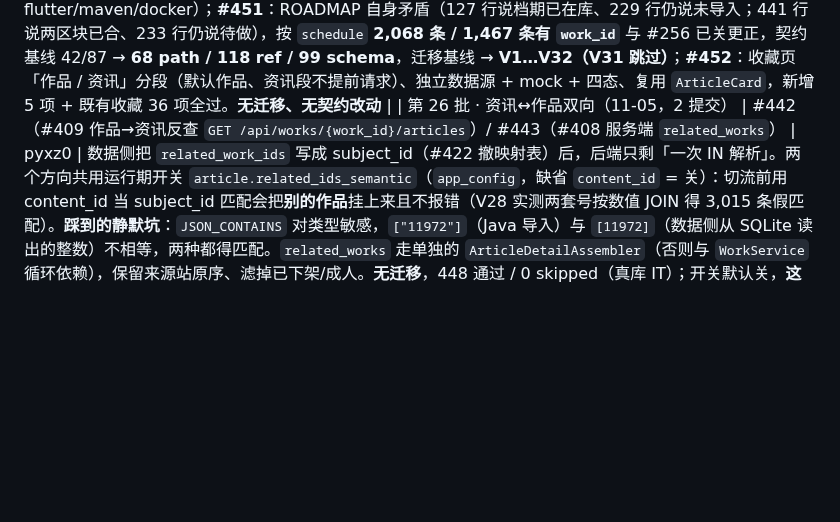
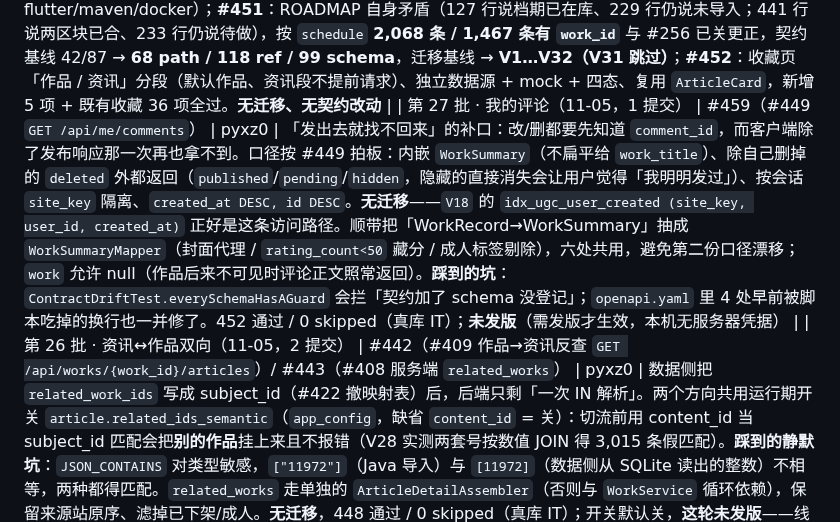
Before and after one commit to otaku-dev-team/otaku-data-platform, a Markdown page: docs/merge-queue.md, the part around one of its changes. GitHub-like rendering; blank space fills up the shorter version.

```diff
--- a/docs/merge-queue.md
+++ b/docs/merge-queue.md
@@ -133,6 +133,7 @@ filter-links (#130)        ⊃ client-home (#121)
 | 第 20 批 · 档期修复与手机端（11-02，3 提交） | #387（档期默认季度）/ #388（手机端两轮体验 + 个人空间页）/ #389（SDK 迁移记录） | riceyu02 | `#387`：默认季度不再取到伪季度（`unreleased` → `202610`，首页「本日新番」由**整块空**恢复为 69 条 / 7 个 weekday 组），例行重导不再把 `work_id` 冲成 null；`#388`/`#389` 纯客户端与开发文档。**#387 由 pyxz0 发版**：无迁移、启动 6.9 s、冒烟 7/7、`/api/works` 仍 18,676 |
 | 第 21 批 · 低票评分口径（11-03，2 提交） | #393（#383 后端，squash 后 `ee678d5`） | pyxz0 | `V30`：`rating_sort` VIRTUAL 生成列 + `(rating_sort, id)` 索引，排序仍在索引上有序扫描（不能直接 `ORDER BY CASE`——实测会退化成全表扫 163,229 行 + filesort）；展示层按 `rating_count < 50` 把 `main_rating` 置空，票数未知不隐藏。副本先验（V30 911 ms）→ 生产 V29+V30 **2.06 s**、停机约 12 s、冒烟 7/7；上线后已收录作品 **2,676 展示 / 558 隐藏 / 14,622 票数未知** |
 | 第 27 批 · 验收脚本与工程卫生（11-05，4 提交） | #448（#447 切流验收脚本）/ #450（scripts CI + 队列文档）/ #451（ROADMAP 状态与基线）/ #452（#377 客户端只读骨架） | riceyu02 | **#448**：`scripts/verify_related_ids.py`，只读（SELECT + GET），验开关 / 数据命中率 / 资讯→作品（拿「原文 id 反推出的 work_id 集合」当白名单，抓**串号**而不只是「非空」）/ 作品→资讯双向；切流前跑明确 `SKIP` 并打基线（300 条资讯 / 634 id，可见命中 28.4% 是撞号、不是进度）；**#450**：`scripts/` 与 `devkit/` 以前除两个专属脚本外**零 CI**，新增 `py_compile` + `devkit/tests`（29 passed / 2.5 s，不依赖 flutter/maven/docker）；**#451**：ROADMAP 自身矛盾（127 行说档期已在库、229 行仍说未导入；441 行说两区块已合、233 行仍说待做），按 `schedule` **2,068 条 / 1,467 条有 `work_id`** 与 #256 已关更正，契约基线 42/87 → **68 path / 118 ref / 99 schema**，迁移基线 → **V1…V32（V31 跳过）**；**#452**：收藏页「作品 / 资讯」分段（默认作品、资讯段不提前请求）、独立数据源 + mock + 四态、复用 `ArticleCard`，新增 5 项 + 既有收藏 36 项全过。**无迁移、无契约改动** |
+| 第 27 批 · 我的评论（11-05，1 提交） | #459（#449 `GET /api/me/comments`） | pyxz0 | 「发出去就找不回来」的补口：改/删都要先知道 `comment_id`，而客户端除了发布响应那一次再也拿不到。口径按 #449 拍板：内嵌 `WorkSummary`（不扁平给 `work_title`）、除自己删掉的 `deleted` 外都返回（`published`/`pending`/`hidden`，隐藏的直接消失会让用户觉得「我明明发过」）、按会话 `site_key` 隔离、`created_at DESC, id DESC`。**无迁移**——`V18` 的 `idx_ugc_user_created (site_key, user_id, created_at)` 正好是这条访问路径。顺带把「WorkRecord→WorkSummary」抽成 `WorkSummaryMapper`（封面代理 / `rating_count<50` 藏分 / 成人标签剔除），六处共用，避免第二份口径漂移；`work` 允许 null（作品后来不可见时评论正文照常返回）。**踩到的坑**：`ContractDriftTest.everySchemaHasAGuard` 会拦「契约加了 schema 没登记」；`openapi.yaml` 里 4 处早前被脚本吃掉的换行也一并修了。452 通过 / 0 skipped（真库 IT）；**未发版**（需发版才生效，本机无服务器凭据） |
 | 第 26 批 · 资讯↔作品双向（11-05，2 提交） | #442（#409 作品→资讯反查 `GET /api/works/{work_id}/articles`）/ #443（#408 服务端 `related_works`） | pyxz0 | 数据侧把 `related_work_ids` 写成 subject_id（#422 撤映射表）后，后端只剩「一次 IN 解析」。两个方向共用运行期开关 `article.related_ids_semantic`（`app_config`，缺省 `content_id` = 关）：切流前用 content_id 当 subject_id 匹配会把**别的作品**挂上来且不报错（V28 实测两套号按数值 JOIN 得 3,015 条假匹配）。**踩到的静默坑**：`JSON_CONTAINS` 对类型敏感，`["11972"]`（Java 导入）与 `[11972]`（数据侧从 SQLite 读出的整数）不相等，两种都得匹配。`related_works` 走单独的 `ArticleDetailAssembler`（否则与 `WorkService` 循环依赖），保留来源站原序、滤掉已下架/成人。**无迁移**，448 通过 / 0 skipped（真库 IT）；开关默认关，**这轮未发版**——线上行为与合入前一致，等数据侧切流后改一条配置即生效 |
 | 第 25 批 · 浏览打点（11-04，2 提交） | #421（`V32` + `POST /api/me/views` + 90 天清理）/ #423（注销清浏览） | pyxz0 | 画像四路信号里唯一缺失的那一路（#401 拍板：采集点 B、有界行、90 天、迁移号 V32）。表 `(user_id, work_id)` 一行 + `view_count`，`last_viewed_at` 建索引（清理是范围删除）；打点走 `AuthFilter`，公开详情路径零额外成本。发版：V32 **239 ms**、启动 7.08 s、冒烟 7/7，实测 401 / 204 / 204 / 404 与 `view_count=2`。**冒烟顺带发现真 bug**：注销账号后浏览行还在——改成监听 `AccountDeletedEvent` 物理删，重新发版后实测注销即清空 |
 | 第 24 批 · 相关推荐按匹配度排（11-04，1 提交） | #416（`3848e714`） | pyxz0 | `findRelated` 从「纯评分」改成「共享标签数 → 评分决胜」：`work_tag` 按 tag 分组计数当匹配度（实测 0.06 s，比在 `work.tags` 上逐元素求交集的 0.30 s 快 5 倍）；收口关闭时退回 JSON 召回 + 左连打分。**踩到一个静默坑**：`JSON_TABLE` 的列不写 `CHARACTER SET utf8mb4`，中文标签一条都匹配不上且查询不报错。生产发版：无迁移、启动 6.5 s、冒烟 7/7；《高达》的相关推荐由「9.2 分的无关作品」变成「8.3 分的 Code Geass / 7.9 的闪光的哈萨维」这类同系列，耗时 44–74 ms |
```
Also changed, not shown: other parts of docs/merge-queue.md (+1 -1 lines).
